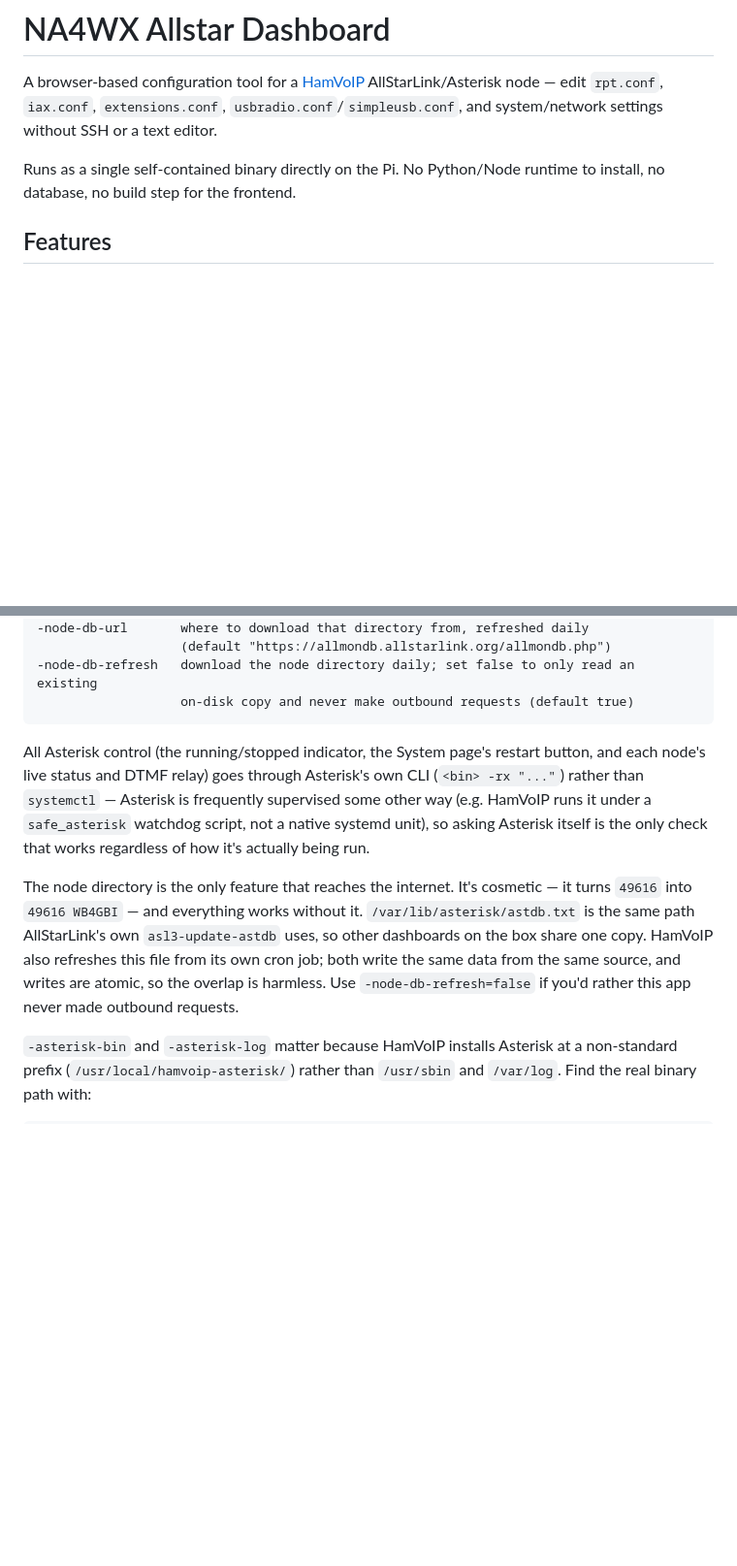
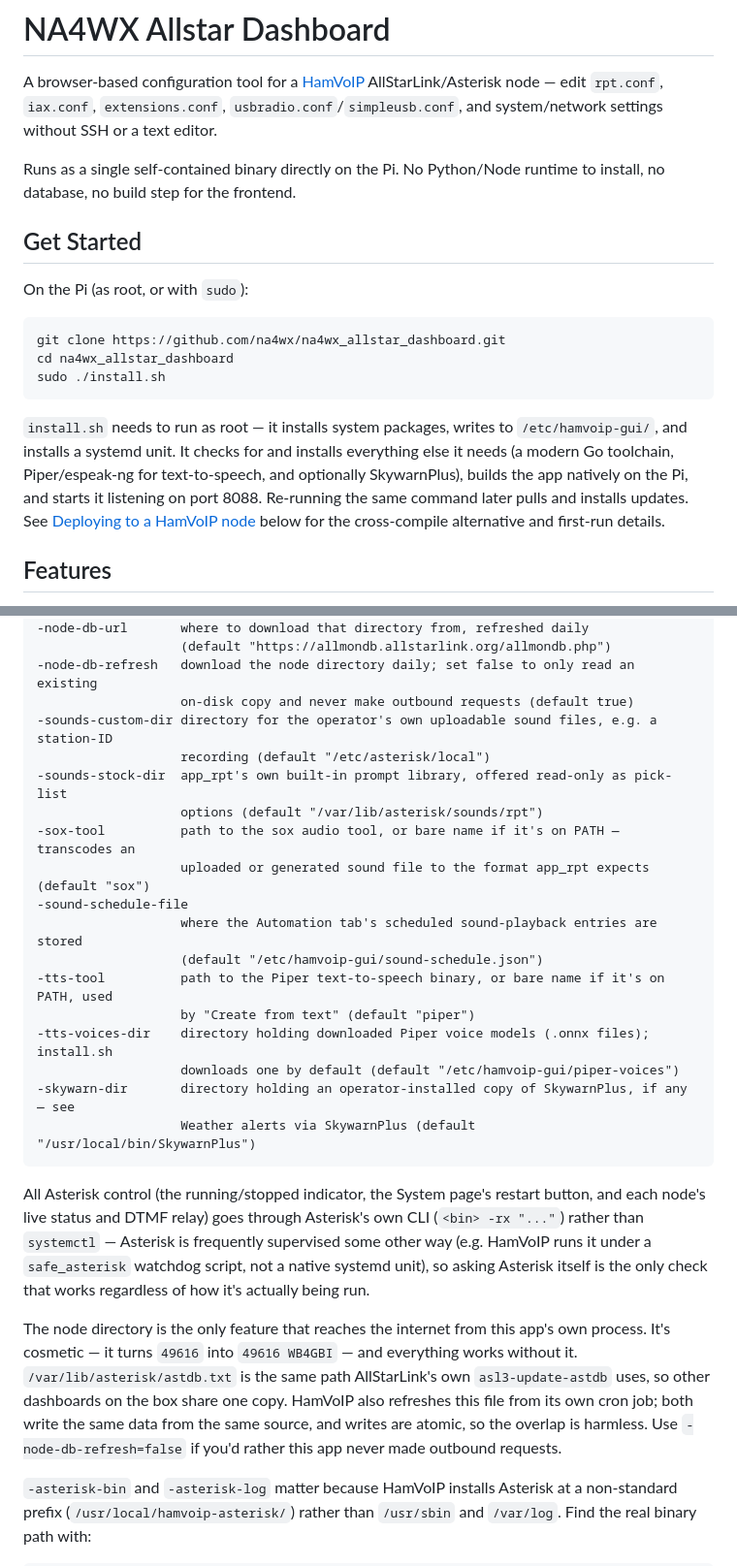
Before and after one commit to na4wx/na4wx_allstar_ui, a Markdown page: README.md, 2 parts joined by grey strips. Shown at 97% size. GitHub-like rendering; blank space fills up the shorter version.

````diff
--- a/README.md
+++ b/README.md
@@ -3,6 +3,18 @@
 A browser-based configuration tool for a [HamVoIP](http://hamvoip.org/) AllStarLink/Asterisk node — edit `rpt.conf`, `iax.conf`, `extensions.conf`, `usbradio.conf`/`simpleusb.conf`, and system/network settings without SSH or a text editor.
 
 Runs as a single self-contained binary directly on the Pi. No Python/Node runtime to install, no database, no build step for the frontend.
+
+## Get Started
+
+On the Pi (as root, or with `sudo`):
+
+```sh
+git clone https://github.com/na4wx/na4wx_allstar_dashboard.git
+cd na4wx_allstar_dashboard
+sudo ./install.sh
+```
+
+`install.sh` needs to run as root — it installs system packages, writes to `/etc/hamvoip-gui/`, and installs a systemd unit. It checks for and installs everything else it needs (a modern Go toolchain, Piper/espeak-ng for text-to-speech, and optionally SkywarnPlus), builds the app natively on the Pi, and starts it listening on port 8088. Re-running the same command later pulls and installs updates. See [Deploying to a HamVoIP node](#deploying-to-a-hamvoip-node) below for the cross-compile alternative and first-run details.
 
 ## Features
 
@@ -111,11 +132,26 @@ Visit `http://<pi-ip>:8088/setup` to create the admin account — there is no de
                    (default "https://allmondb.allstarlink.org/allmondb.php")
 -node-db-refresh   download the node directory daily; set false to only read an existing
                    on-disk copy and never make outbound requests (default true)
+-sounds-custom-dir directory for the operator's own uploadable sound files, e.g. a station-ID
+                   recording (default "/etc/asterisk/local")
+-sounds-stock-dir  app_rpt's own built-in prompt library, offered read-only as pick-list
+                   options (default "/var/lib/asterisk/sounds/rpt")
+-sox-tool          path to the sox audio tool, or bare name if it's on PATH — transcodes an
+                   uploaded or generated sound file to the format app_rpt expects (default "sox")
+-sound-schedule-file
+                   where the Automation tab's scheduled sound-playback entries are stored
+                   (default "/etc/hamvoip-gui/sound-schedule.json")
+-tts-tool          path to the Piper text-to-speech binary, or bare name if it's on PATH, used
+                   by "Create from text" (default "piper")
+-tts-voices-dir    directory holding downloaded Piper voice models (.onnx files); install.sh
+                   downloads one by default (default "/etc/hamvoip-gui/piper-voices")
+-skywarn-dir       directory holding an operator-installed copy of SkywarnPlus, if any — see
+                   Weather alerts via SkywarnPlus (default "/usr/local/bin/SkywarnPlus")
 ```
 
 All Asterisk control (the running/stopped indicator, the System page's restart button, and each node's live status and DTMF relay) goes through Asterisk's own CLI (`<bin> -rx "..."`) rather than `systemctl` — Asterisk is frequently supervised some other way (e.g. HamVoIP runs it under a `safe_asterisk` watchdog script, not a native systemd unit), so asking Asterisk itself is the only check that works regardless of how it's actually being run.
 
-The node directory is the only feature that reaches the internet. It's cosmetic — it turns `49616` into `49616 WB4GBI` — and everything works without it. `/var/lib/asterisk/astdb.txt` is the same path AllStarLink's own `asl3-update-astdb` uses, so other dashboards on the box share one copy. HamVoIP also refreshes this file from its own cron job; both write the same data from the same source, and writes are atomic, so the overlap is harmless. Use `-node-db-refresh=false` if you'd rather this app never made outbound requests.
+The node directory is the only feature that reaches the internet from this app's own process. It's cosmetic — it turns `49616` into `49616 WB4GBI` — and everything works without it. `/var/lib/asterisk/astdb.txt` is the same path AllStarLink's own `asl3-update-astdb` uses, so other dashboards on the box share one copy. HamVoIP also refreshes this file from its own cron job; both write the same data from the same source, and writes are atomic, so the overlap is harmless. Use `-node-db-refresh=false` if you'd rather this app never made outbound requests.
 
 `-asterisk-bin` and `-asterisk-log` matter because HamVoIP installs Asterisk at a non-standard prefix (`/usr/local/hamvoip-asterisk/`) rather than `/usr/sbin` and `/var/log`. Find the real binary path with:
 
````
Also changed, not shown: other parts of README.md (+24 -5 lines).
